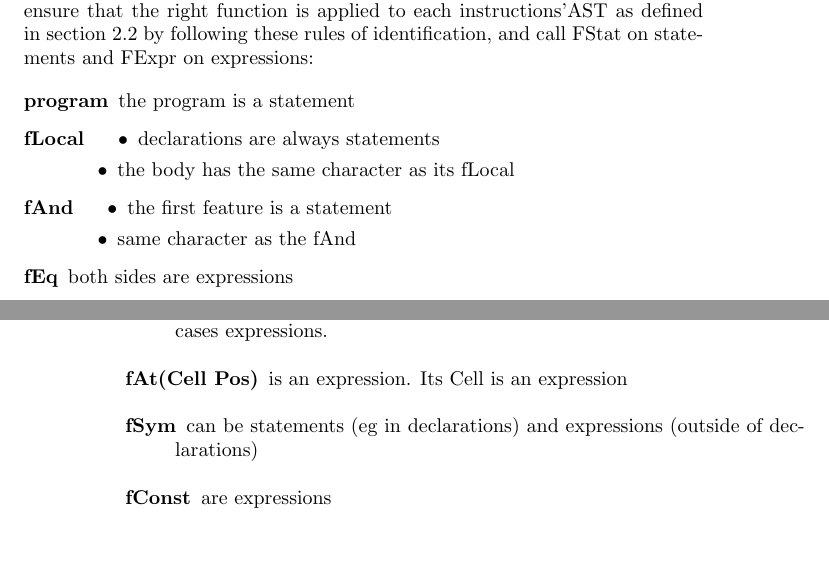
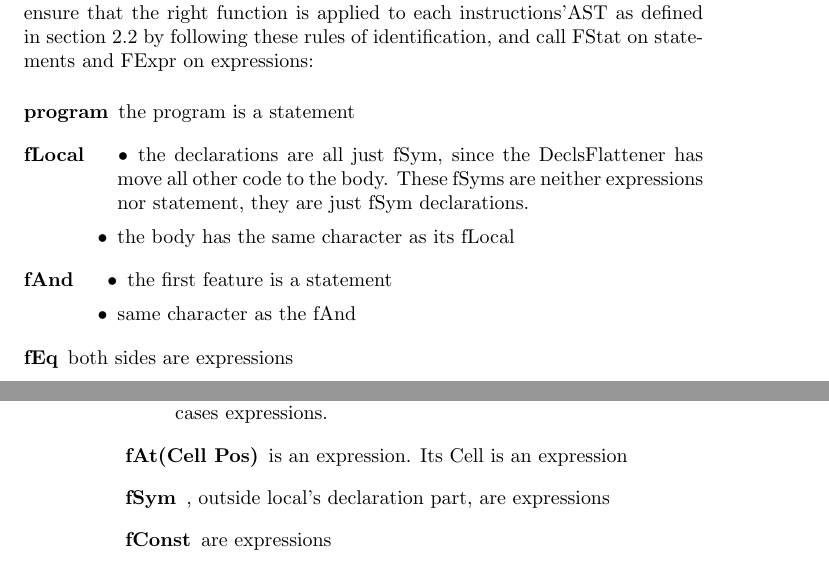
Before and after one commit to raphinou/oz-compiler, a LaTeX book (report/report.tex): two parts of pages 11 and 12 of 21, joined at a grey line, cut so that both start at the same text, the shorter picture padded with empty space. Compiled offline with pdfLaTeX.

Commit message:
corrected report on statement and expression

```diff
--- a/report/report.tex
+++ b/report/report.tex
@@ -281,7 +281,7 @@ If we note F the pass of the compiler, FExpr the locally defined function handli
   \item[program] the program is a statement
   \item[fLocal]
     \begin{itemize}
-      \item declarations are always statements
+      \item the declarations are all just fSym, since the DeclsFlattener has move all other code to the body. These fSyms are neither expressions nor statement, they are just fSym declarations.
       \item the body has the same character as its fLocal
     \end{itemize}
   \item[fAnd]
@@ -295,7 +295,7 @@ If we note F the pass of the compiler, FExpr the locally defined function handli
   \item[fApply] calls can be statements or expressions, but in both cases the callee and its arguments are all expressions.
   \item[fColonEquals] can be statement or expression, but Cell and Val are in both cases expressions.
   \item[fAt(Cell Pos)] is an expression. Its Cell is an expression
-  \item[fSym] can be statements (eg in declarations) and expressions (outside of declarations)
+  \item[fSym] , outside local's declaration part, are expressions
   \item[fConst] are expressions
 \end{description}
 
```
